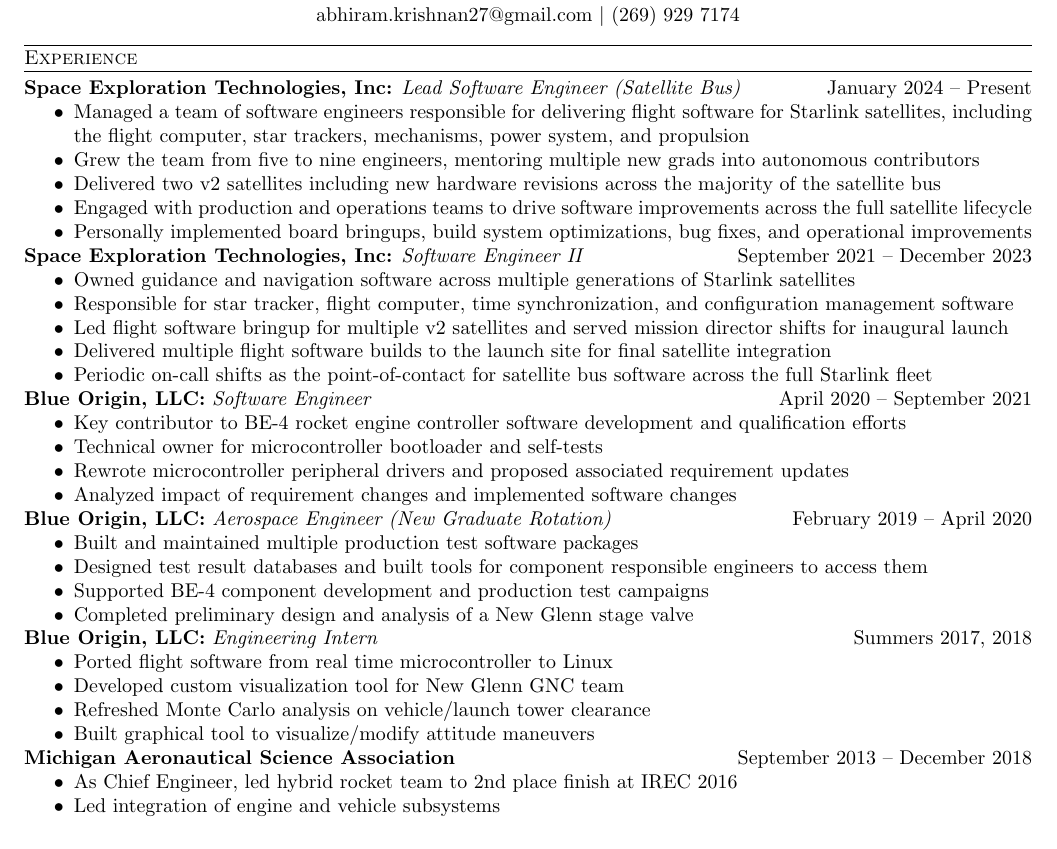
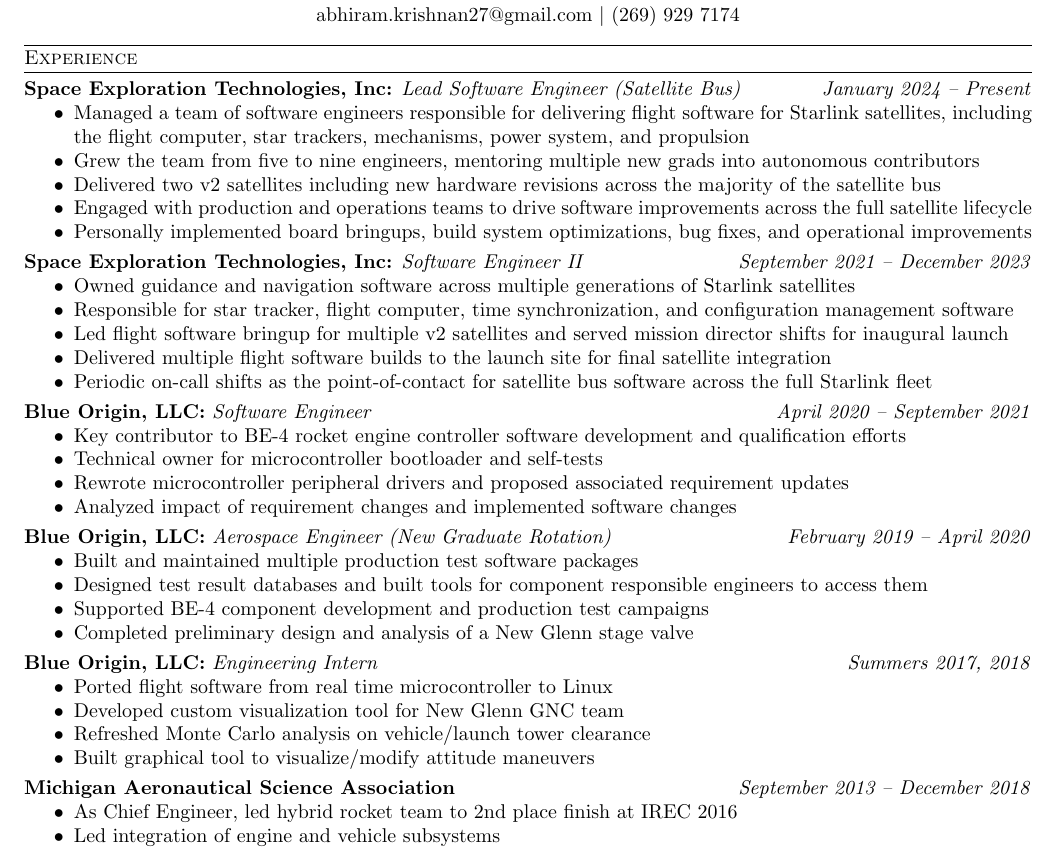
Before and after one commit to akamoltres/resume, a LaTeX CV (resume_v2.tex): part of the page, cut so that both start at the same text. Compiled offline with pdfLaTeX; a LaTeX package or settings file that is missing is left out.

Commit message:
several more brushups

```diff
--- a/resume_v2.tex
+++ b/resume_v2.tex
@@ -1,8 +1,8 @@
 \documentclass{article}
 
 \usepackage[
-    top=0.5in,
-    bottom=0.5in,
+    top=0.6in,
+    bottom=0.6in,
     left=0.75in,
     right=0.75in,
     headheight=17pt,
@@ -47,7 +47,9 @@
     \item Personally implemented board bringups, build system optimizations, bug fixes, and operational improvements
 \end{itemize}
 
-\subsection{\textbf{Space Exploration Technologies, Inc:} \textit{Software Engineer II} \hfill September 2021 -- December 2023}
+\vspace{3pt}
+
+\subsection{\textbf{Space Exploration Technologies, Inc:} \textit{Software Engineer II} \hfill \textit{September 2021 -- December 2023}}
 \begin{itemize}
     \item Owned guidance and navigation software across multiple generations of Starlink satellites
     \item Responsible for star tracker, flight computer, time synchronization, and configuration management software
@@ -56,7 +58,9 @@
     \item Periodic on-call shifts as the point-of-contact for satellite bus software across the full Starlink fleet
 \end{itemize}
 
-\subsection{\textbf{Blue Origin, LLC:} \textit{Software Engineer} \hfill April 2020 -- September 2021}
+\vspace{3pt}
+
+\subsection{\textbf{Blue Origin, LLC:} \textit{Software Engineer} \hfill \textit{April 2020 -- September 2021}}
 \begin{itemize}
     \item Key contributor to BE-4 rocket engine controller software development and qualification efforts
     \item Technical owner for microcontroller bootloader and self-tests
@@ -72,7 +78,9 @@
     \item Completed preliminary design and analysis of a New Glenn stage valve
 \end{itemize}
 
-\subsection{\textbf{Blue Origin, LLC:} \textit{Engineering Intern} \hfill Summers 2017, 2018}
+\vspace{3pt}
+
+\subsection{\textbf{Blue Origin, LLC:} \textit{Engineering Intern} \hfill \textit{Summers 2017, 2018}}
 \begin{itemize}
     \item Ported flight software from real time microcontroller to Linux
     \item Developed custom visualization tool for New Glenn GNC team
```
Also changed, not shown: resume_v2.tex (10 more changed lines).
